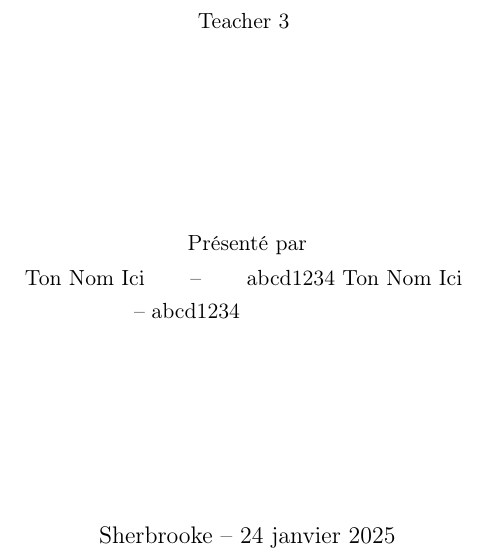
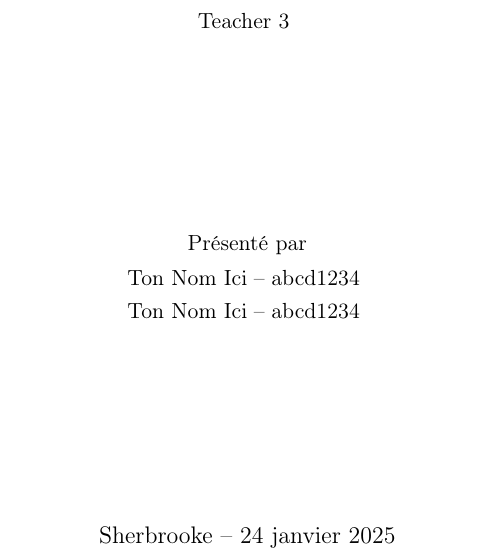
Before and after one commit to ZaikosLorandaf/latex-template_temp, a LaTeX document (main.tex): part of page 1 of 3, cut so that both start at the same text. Compiled offline with pdfLaTeX.

Commit message:
fix missing \

```diff
--- a/main.tex
+++ b/main.tex
@@ -39,7 +39,7 @@
 \author{
   \addtolength{\tabcolsep}{-0.4em}
   \begin{tabular}{rcl} % Ajouter des auteurs au besoin
-    Ton Nom Ici      & -- & abcd1234
+    Ton Nom Ici      & -- & abcd1234 \\
     Ton Nom Ici      & -- & abcd1234
   \end{tabular}
 }
```
Also changed, not shown: 1 other file.
